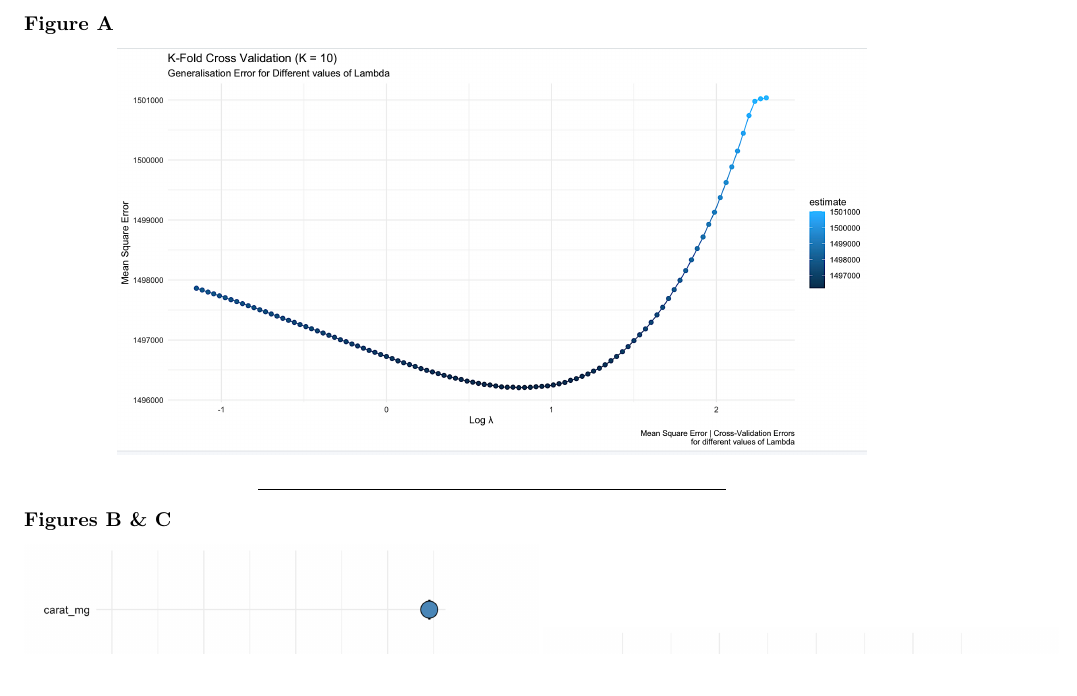
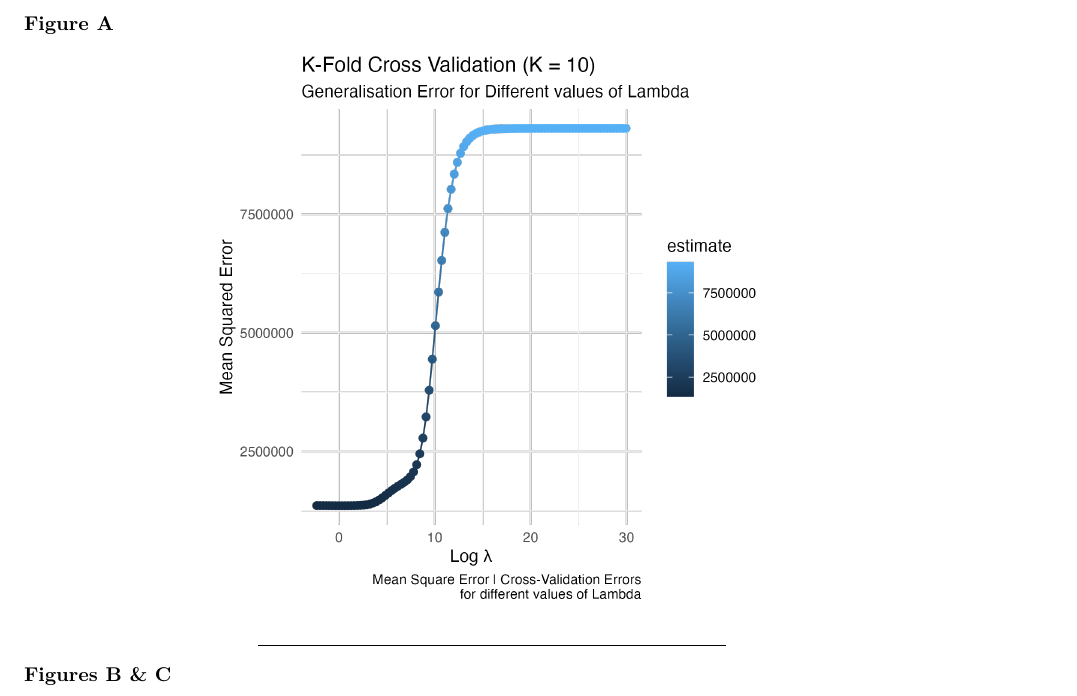
Before and after one commit to s172084/MachiNe_LeaRninG, a LaTeX document (Report2.tex): part of page 12 of 14, cut so that both start at the same text. Compiled offline with pdfLaTeX.

Commit message:
Redone Plot.

```diff
--- a/Report2.tex
+++ b/Report2.tex
@@ -901,7 +901,7 @@ The answer
 
 \textbf{Figure A}
 
-\begin{center}\includegraphics[width=0.8\linewidth]{Images/Generalisation_Error} \end{center}
+\begin{center}\includegraphics[width=0.6\linewidth]{Images/figure1} \end{center}
 
 \begin{center}\rule{0.5\linewidth}{0.5pt}\end{center}
 
```
Also changed, not shown: Images/figure1.png (added), Report2.pdf, 1 other file.
